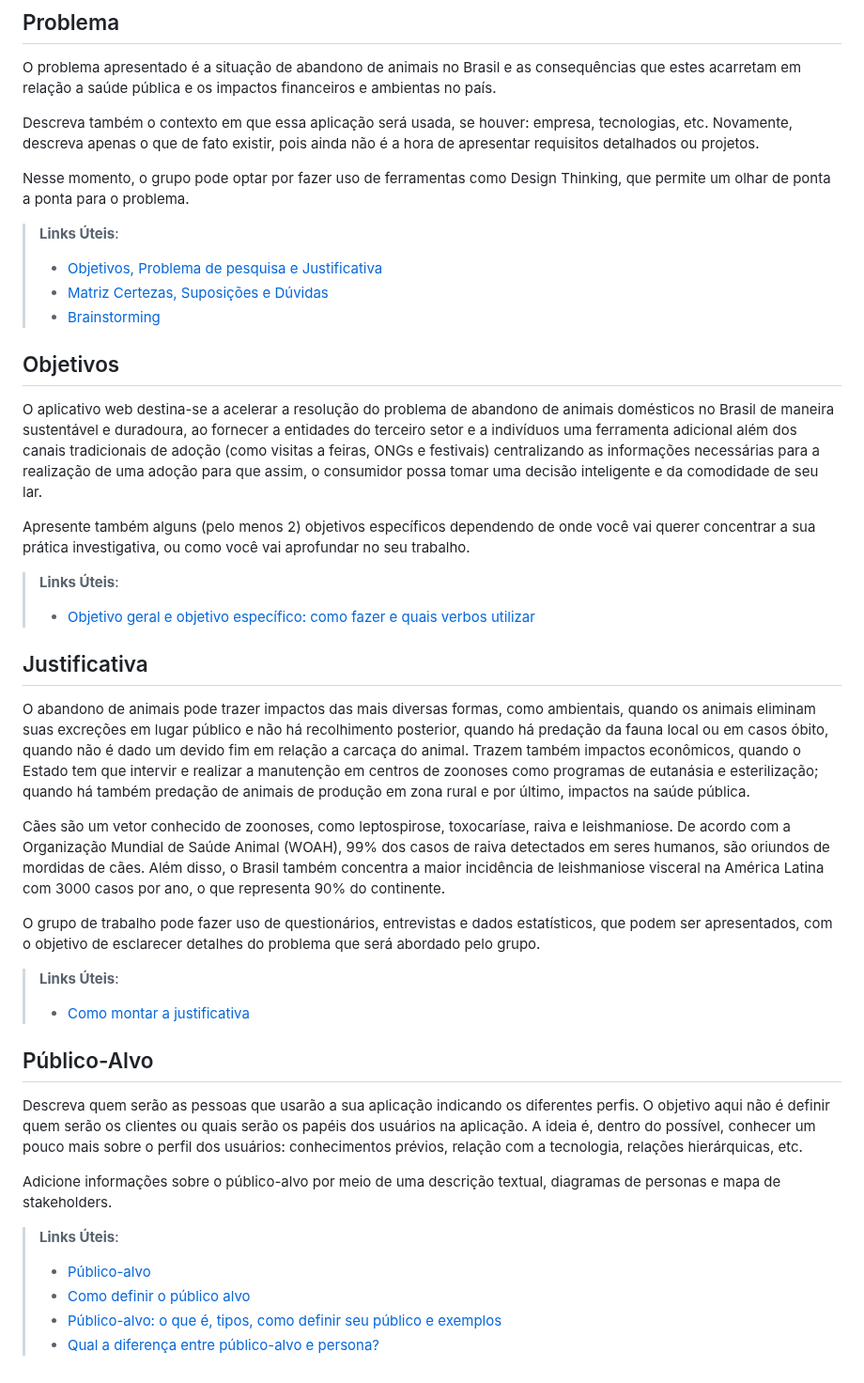
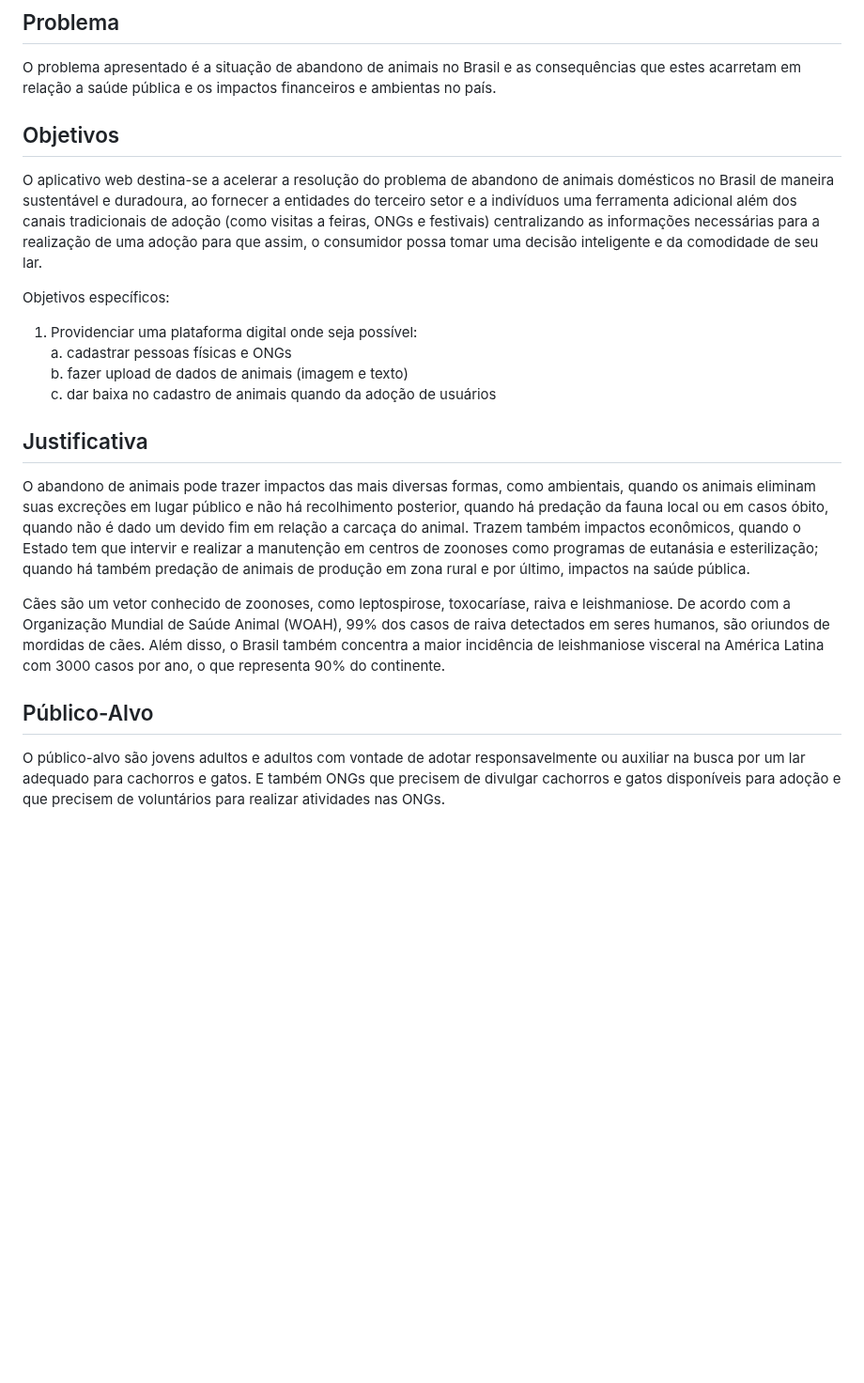
Before and after one commit to ICEI-PUC-Minas-PMV-ADS/pmv-ads-2023-1-e1-proj-web-t16-Time5-AdocaoPets, a Markdown page: docs/01-Documentação de Contexto.md, the part around the change. Shown at 94% size. GitHub-like rendering; blank space fills up the shorter version.

```diff
--- a/docs/01-Documentação de Contexto.md
+++ b/docs/01-Documentação de Contexto.md
@@ -18,25 +18,16 @@ Se quisermos dar uma solução sustentável e persistente a este problema de aba
 
 O problema apresentado é a situação de abandono de animais no Brasil e as consequências que estes acarretam em relação a saúde pública e os impactos financeiros e ambientas no país.
 
-Descreva também o contexto em que essa aplicação será usada, se houver: empresa, tecnologias, etc. Novamente, descreva apenas o que de fato existir, pois ainda não é a hora de apresentar requisitos detalhados ou projetos.
-
-Nesse momento, o grupo pode optar por fazer uso de ferramentas como Design Thinking, que permite um olhar de ponta a ponta para o problema.
-
-> **Links Úteis**:
->
-> - [Objetivos, Problema de pesquisa e Justificativa](https://medium.com/@versioparole/objetivos-problema-de-pesquisa-e-justificativa-c98c8233b9c3)
-> - [Matriz Certezas, Suposições e Dúvidas](https://medium.com/educa%C3%A7%C3%A3o-fora-da-caixa/matriz-certezas-suposi%C3%A7%C3%B5es-e-d%C3%BAvidas-fa2263633655)
-> - [Brainstorming](https://www.euax.com.br/2018/09/brainstorming/)
-
 ## Objetivos
 
 O aplicativo web destina-se a acelerar a resolução do problema de abandono de animais domésticos no Brasil de maneira sustentável e duradoura, ao fornecer a entidades do terceiro setor e a indivíduos uma ferramenta adicional além dos canais tradicionais de adoção (como visitas a feiras, ONGs e festivais) centralizando as informações necessárias para a realização de uma adoção para que assim, o consumidor possa tomar uma decisão inteligente e da comodidade de seu lar.
 
-Apresente também alguns (pelo menos 2) objetivos específicos dependendo de onde você vai querer concentrar a sua prática investigativa, ou como você vai aprofundar no seu trabalho.
+Objetivos específicos:
+1. Providenciar uma plataforma digital onde seja possível: <br>
+    a. cadastrar pessoas físicas e ONGs <br>
+    b. fazer upload de dados de animais (imagem e texto) <br>
+    c. dar baixa no cadastro de animais quando da adoção de usuários
 
-> **Links Úteis**:
->
-> - [Objetivo geral e objetivo específico: como fazer e quais verbos utilizar](https://blog.mettzer.com/diferenca-entre-objetivo-geral-e-objetivo-especifico/)
 
 ## Justificativa
 
@@ -44,22 +35,6 @@ O abandono de animais pode trazer impactos das mais diversas formas, como ambien
 
 Cães são um vetor conhecido de zoonoses, como leptospirose, toxocaríase, raiva e leishmaniose. De acordo com a Organização Mundial de Saúde Animal (WOAH), 99% dos casos de raiva detectados em seres humanos, são oriundos de mordidas de cães. Além disso, o Brasil também concentra a maior incidência de leishmaniose visceral na América Latina com 3000 casos por ano, o que representa 90% do continente.
 
-O grupo de trabalho pode fazer uso de questionários, entrevistas e dados estatísticos, que podem ser apresentados, com o objetivo de esclarecer detalhes do problema que será abordado pelo grupo.
-
-> **Links Úteis**:
->
-> - [Como montar a justificativa](https://guiadamonografia.com.br/como-montar-justificativa-do-tcc/)
-
 ## Público-Alvo
 
-Descreva quem serão as pessoas que usarão a sua aplicação indicando os diferentes perfis. O objetivo aqui não é definir quem serão os clientes ou quais serão os papéis dos usuários na aplicação. A ideia é, dentro do possível, conhecer um pouco mais sobre o perfil dos usuários: conhecimentos prévios, relação com a tecnologia, relações
-hierárquicas, etc.
-
-Adicione informações sobre o público-alvo por meio de uma descrição textual, diagramas de personas e mapa de stakeholders.
-
-> **Links Úteis**:
->
-> - [Público-alvo](https://blog.hotmart.com/pt-br/publico-alvo/)
-> - [Como definir o público alvo](https://exame.com/pme/5-dicas-essenciais-para-definir-o-publico-alvo-do-seu-negocio/)
-> - [Público-alvo: o que é, tipos, como definir seu público e exemplos](https://klickpages.com.br/blog/publico-alvo-o-que-e/)
-> - [Qual a diferença entre público-alvo e persona?](https://rockcontent.com/blog/diferenca-publico-alvo-e-persona/)
+O público-alvo são jovens adultos e adultos com vontade de adotar responsavelmente ou auxiliar na busca por um lar adequado para cachorros e gatos. E também ONGs que precisem de divulgar cachorros e gatos disponíveis para adoção e que precisem de voluntários para realizar atividades nas ONGs.
```
